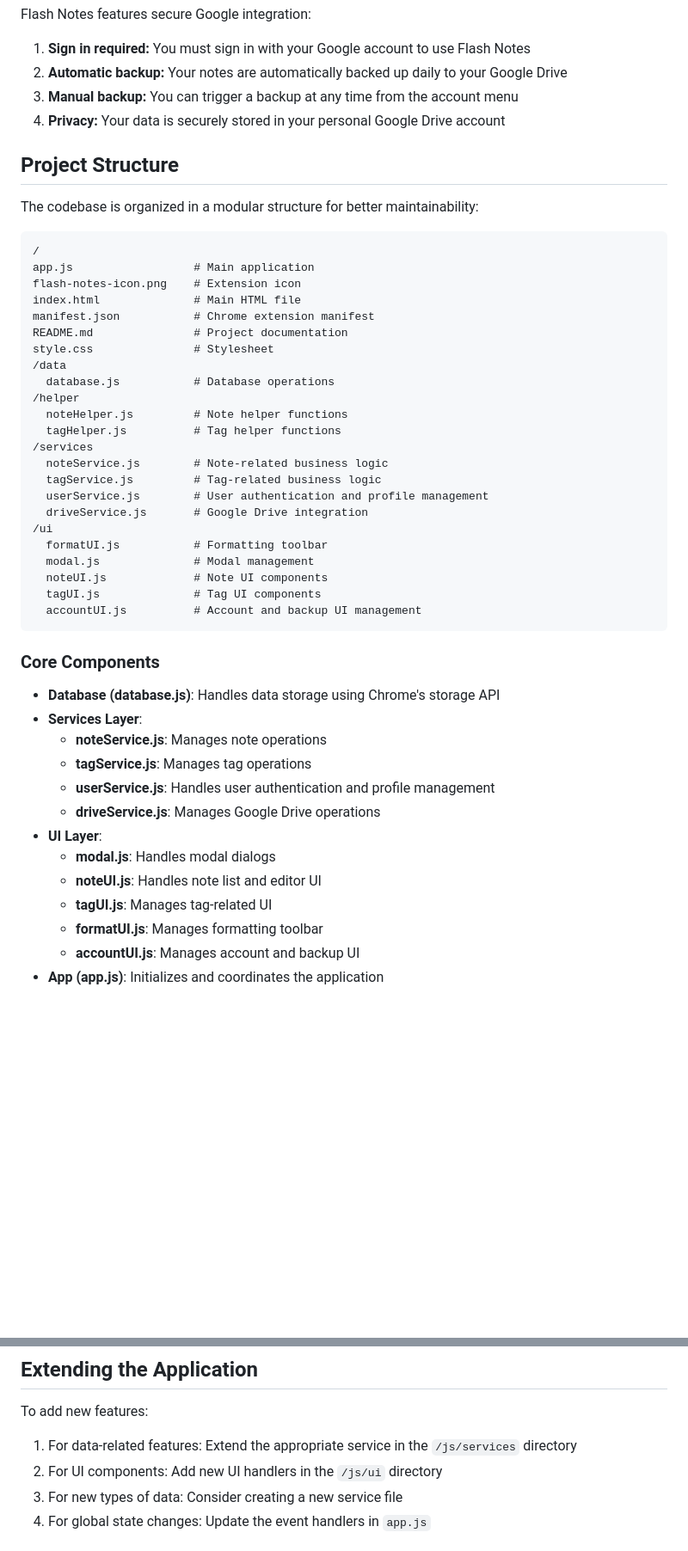
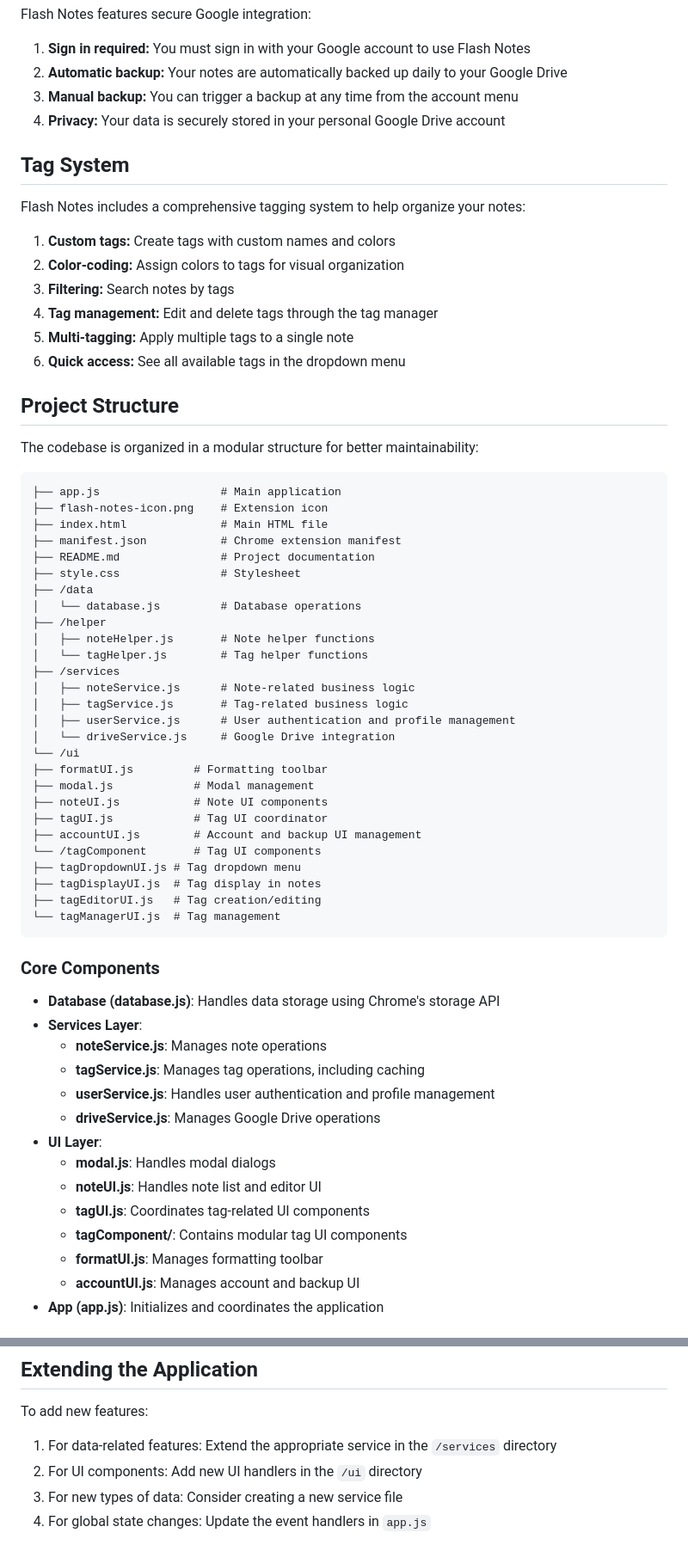
Before and after one commit to ohsemdomain/flashnotes, a Markdown page: README.md, 2 parts joined by grey strips. Shown at 86% size. Rendered like a GitHub page; blank space fills up the shorter version.

Commit message:
Enhance README documentation with tagging system and architecture details
- Added a comprehensive tagging system section outlining custom tags, color-coding, filtering, and tag management features.
- Included a new architecture section detailing the layered structure of the application, emphasizing the roles of data, service, helper, and UI layers.
- Updated project structure to reflect modular organization of tag-related UI components.

````diff
--- a/README.md
+++ b/README.md
@@ -45,48 +45,63 @@ Flash Notes features secure Google integration:
 3. **Manual backup:** You can trigger a backup at any time from the account menu
 4. **Privacy:** Your data is securely stored in your personal Google Drive account
 
+## Tag System
+
+Flash Notes includes a comprehensive tagging system to help organize your notes:
+
+1. **Custom tags:** Create tags with custom names and colors
+2. **Color-coding:** Assign colors to tags for visual organization
+3. **Filtering:** Search notes by tags
+4. **Tag management:** Edit and delete tags through the tag manager
+5. **Multi-tagging:** Apply multiple tags to a single note
+6. **Quick access:** See all available tags in the dropdown menu
+
 ## Project Structure
 
 The codebase is organized in a modular structure for better maintainability:
 
+```/
+├── app.js                  # Main application
+├── flash-notes-icon.png    # Extension icon
+├── index.html              # Main HTML file
+├── manifest.json           # Chrome extension manifest
+├── README.md               # Project documentation
+├── style.css               # Stylesheet
+├── /data
+│   └── database.js         # Database operations
+├── /helper
+│   ├── noteHelper.js       # Note helper functions
+│   └── tagHelper.js        # Tag helper functions
+├── /services
+│   ├── noteService.js      # Note-related business logic
+│   ├── tagService.js       # Tag-related business logic
+│   ├── userService.js      # User authentication and profile management
+│   └── driveService.js     # Google Drive integration
+└── /ui
+├── formatUI.js         # Formatting toolbar
+├── modal.js            # Modal management
+├── noteUI.js           # Note UI components
+├── tagUI.js            # Tag UI coordinator
+├── accountUI.js        # Account and backup UI management
+└── /tagComponent       # Tag UI components
+├── tagDropdownUI.js # Tag dropdown menu
+├── tagDisplayUI.js  # Tag display in notes
+├── tagEditorUI.js   # Tag creation/editing
+└── tagManagerUI.js  # Tag management
 ```
-/
-app.js                  # Main application
-flash-notes-icon.png    # Extension icon
-index.html              # Main HTML file
-manifest.json           # Chrome extension manifest
-README.md               # Project documentation
-style.css               # Stylesheet
-/data
-  database.js           # Database operations
-/helper
-  noteHelper.js         # Note helper functions
-  tagHelper.js          # Tag helper functions
-/services
-  noteService.js        # Note-related business logic
-  tagService.js         # Tag-related business logic
-  userService.js        # User authentication and profile management
-  driveService.js       # Google Drive integration
-/ui
-  formatUI.js           # Formatting toolbar
-  modal.js              # Modal management
-  noteUI.js             # Note UI components
-  tagUI.js              # Tag UI components
-  accountUI.js          # Account and backup UI management
-```
-
 ### Core Components
 
 - **Database (database.js)**: Handles data storage using Chrome's storage API
 - **Services Layer**:
   - **noteService.js**: Manages note operations
-  - **tagService.js**: Manages tag operations
+  - **tagService.js**: Manages tag operations, including caching
   - **userService.js**: Handles user authentication and profile management
   - **driveService.js**: Manages Google Drive operations
 - **UI Layer**:
   - **modal.js**: Handles modal dialogs
   - **noteUI.js**: Handles note list and editor UI
-  - **tagUI.js**: Manages tag-related UI
+  - **tagUI.js**: Coordinates tag-related UI components
+  - **tagComponent/**: Contains modular tag UI components
   - **formatUI.js**: Manages formatting toolbar
   - **accountUI.js**: Manages account and backup UI
 - **App (app.js)**: Initializes and coordinates the application
@@ -113,8 +143,8 @@ Feel free to fork the repository and submit pull requests. To ensure a smooth co
 
 To add new features:
 
-1. For data-related features: Extend the appropriate service in the `/js/services` directory
-2. For UI components: Add new UI handlers in the `/js/ui` directory
+1. For data-related features: Extend the appropriate service in the `/services` directory
+2. For UI components: Add new UI handlers in the `/ui` directory
 3. For new types of data: Consider creating a new service file
 4. For global state changes: Update the event handlers in `app.js`
 
````
Also changed, not shown: other parts of README.md (+15 -0 lines).
